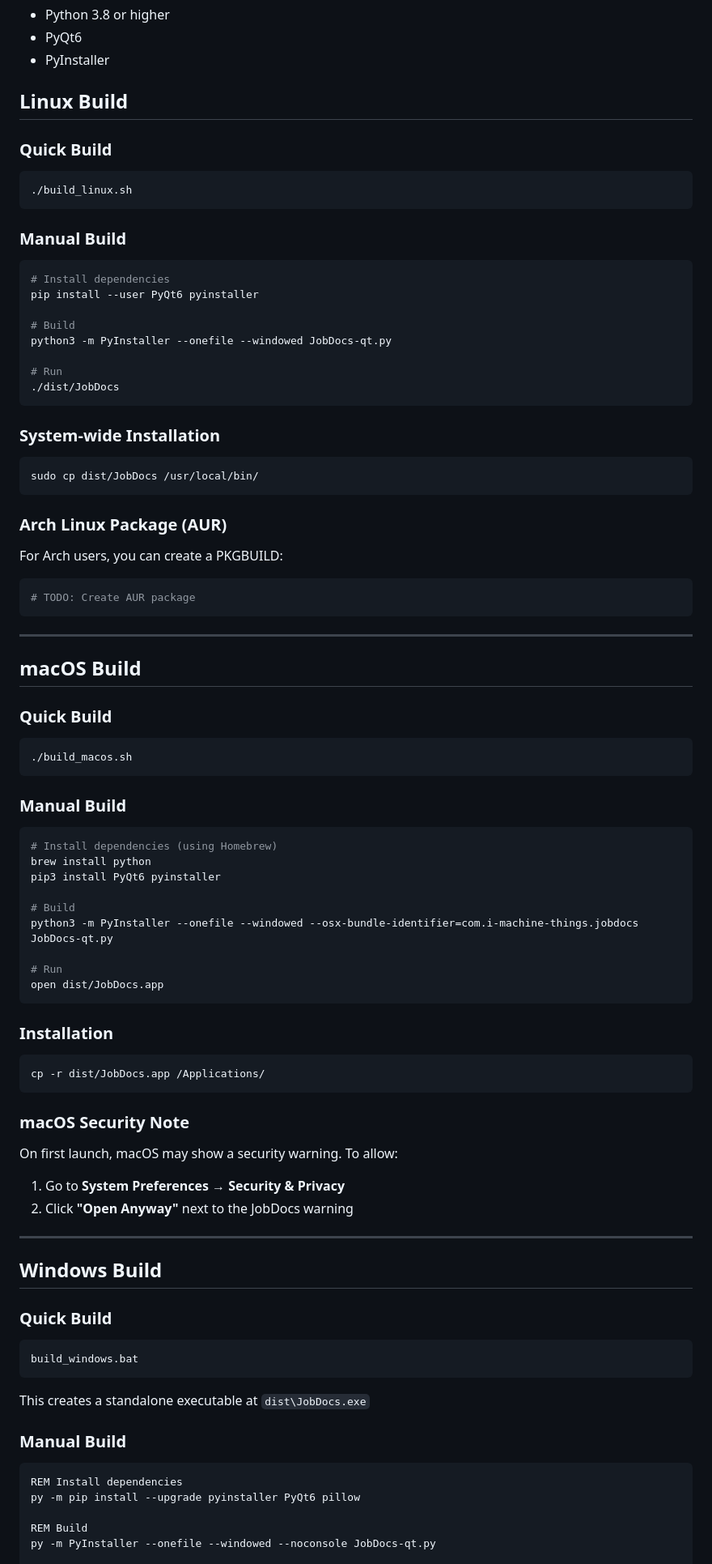
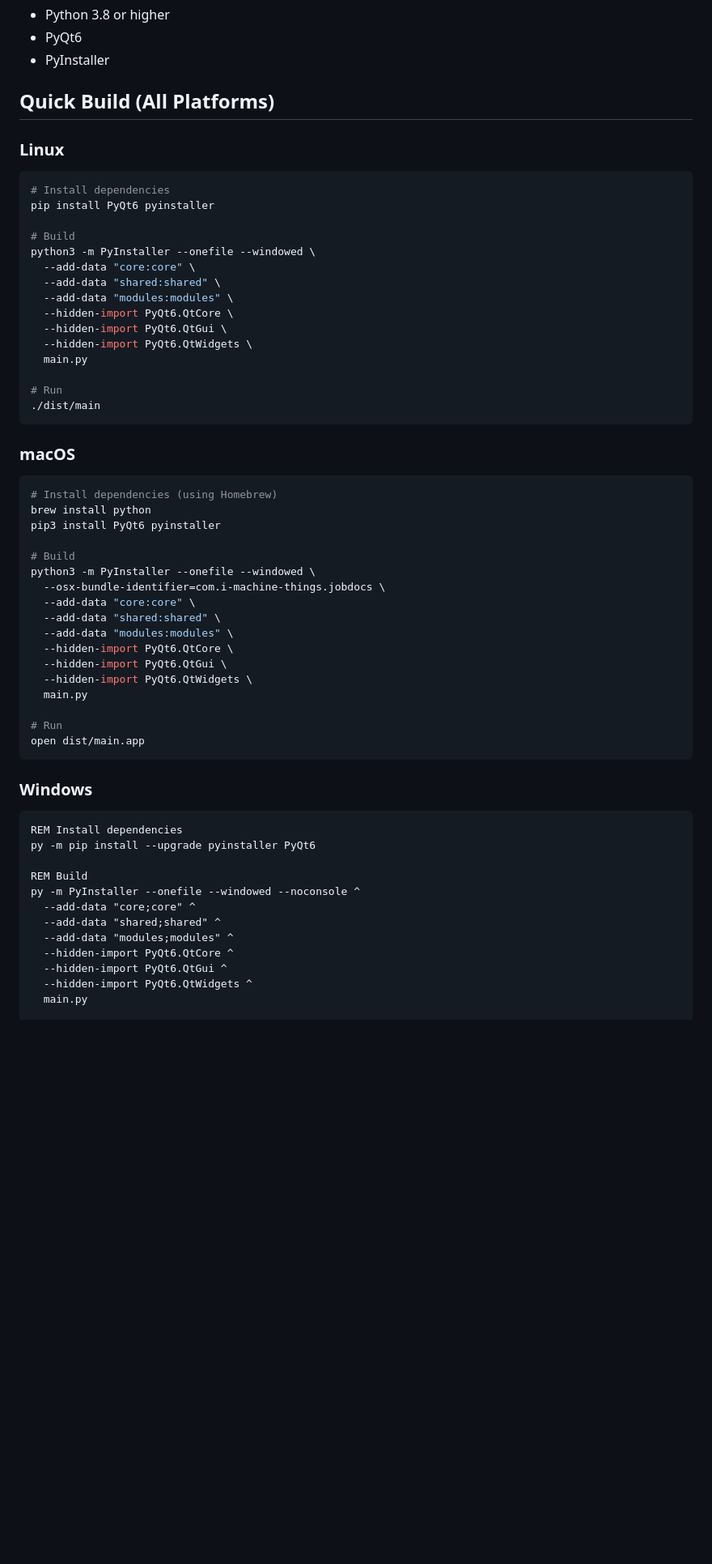
Before and after one commit to i-machine-things/JobDocs, a Markdown page: BUILD.md, the part around one of its changes. Shown at 81% size. Rendered like a GitHub page; blank space fills up the shorter version.

````diff
--- a/BUILD.md
+++ b/BUILD.md
@@ -9,52 +9,29 @@ All platforms require:
 - PyQt6
 - PyInstaller
 
-## Linux Build
+## Quick Build (All Platforms)
 
-### Quick Build
-
-```bash
-./build_linux.sh
-```
-
-### Manual Build
+### Linux
 
 ```bash
 # Install dependencies
-pip install --user PyQt6 pyinstaller
+pip install PyQt6 pyinstaller
 
 # Build
-python3 -m PyInstaller --onefile --windowed JobDocs-qt.py
+python3 -m PyInstaller --onefile --windowed \
+  --add-data "core:core" \
+  --add-data "shared:shared" \
+  --add-data "modules:modules" \
+  --hidden-import PyQt6.QtCore \
+  --hidden-import PyQt6.QtGui \
+  --hidden-import PyQt6.QtWidgets \
+  main.py
 
 # Run
-./dist/JobDocs
+./dist/main
 ```
 
-### System-wide Installation
-
-```bash
-sudo cp dist/JobDocs /usr/local/bin/
-```
-
-### Arch Linux Package (AUR)
-
-For Arch users, you can create a PKGBUILD:
-
-```bash
-# TODO: Create AUR package
-```
-
----
-
-## macOS Build
-
-### Quick Build
-
-```bash
-./build_macos.sh
-```
-
-### Manual Build
+### macOS
 
 ```bash
 # Install dependencies (using Homebrew)
@@ -62,43 +39,34 @@ brew install python
 pip3 install PyQt6 pyinstaller
 
 # Build
-python3 -m PyInstaller --onefile --windowed --osx-bundle-identifier=com.i-machine-things.jobdocs JobDocs-qt.py
+python3 -m PyInstaller --onefile --windowed \
+  --osx-bundle-identifier=com.i-machine-things.jobdocs \
+  --add-data "core:core" \
+  --add-data "shared:shared" \
+  --add-data "modules:modules" \
+  --hidden-import PyQt6.QtCore \
+  --hidden-import PyQt6.QtGui \
+  --hidden-import PyQt6.QtWidgets \
+  main.py
 
 # Run
-open dist/JobDocs.app
+open dist/main.app
 ```
 
-### Installation
-
-```bash
-cp -r dist/JobDocs.app /Applications/
-```
-
-### macOS Security Note
-
-On first launch, macOS may show a security warning. To allow:
-1. Go to **System Preferences → Security & Privacy**
-2. Click **"Open Anyway"** next to the JobDocs warning
-
----
-
-## Windows Build
-
-### Quick Build
-
-```cmd
-build_windows.bat
-```
-
-This creates a standalone executable at `dist\JobDocs.exe`
-
-### Manual Build
+### Windows
 
 ```cmd
 REM Install dependencies
-py -m pip install --upgrade pyinstaller PyQt6 pillow
+py -m pip install --upgrade pyinstaller PyQt6
 
 REM Build
-py -m PyInstaller --onefile --windowed --noconsole JobDocs-qt.py
+py -m PyInstaller --onefile --windowed --noconsole ^
+  --add-data "core;core" ^
+  --add-data "shared;shared" ^
+  --add-data "modules;modules" ^
+  --hidden-import PyQt6.QtCore ^
+  --hidden-import PyQt6.QtGui ^
+  --hidden-import PyQt6.QtWidgets ^
+  main.py
 
 REM Run
````
Also changed, not shown: other parts of BUILD.md (+188 -24 lines), CHANGELOG.md (+5 -0 lines).
